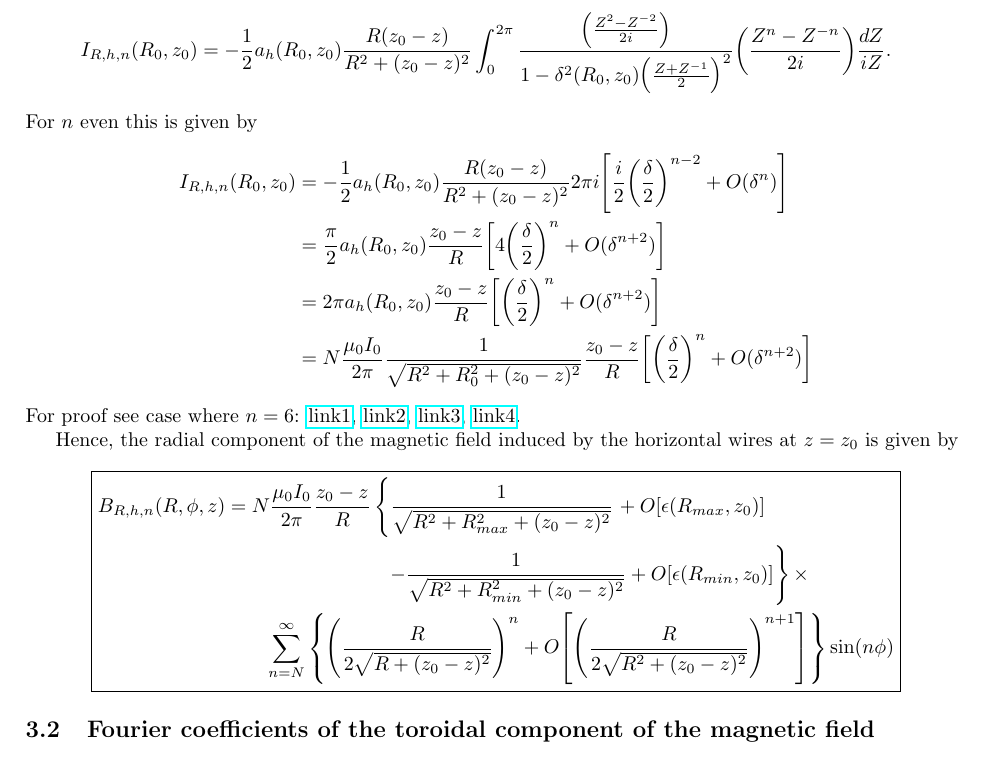
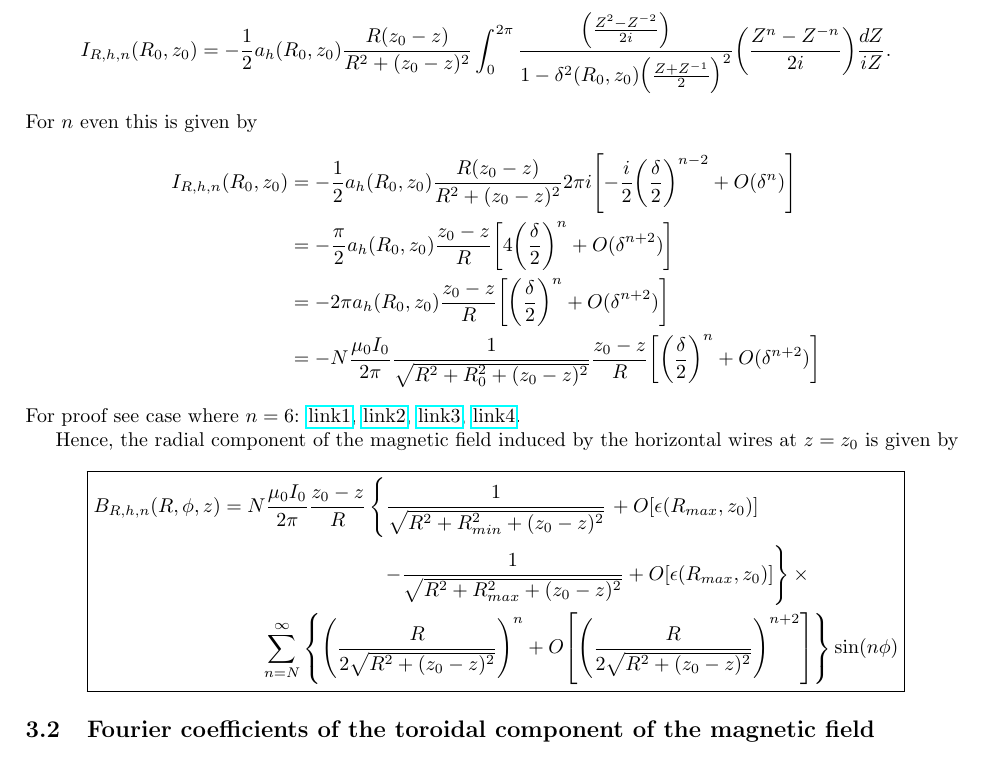
Before and after one commit to aleksyprok/vacuum_field_calculations, a LaTeX document (latex_files/main2.tex): part of page 11 of 12, cut so that both start at the same text. Compiled offline with pdfLaTeX.

Commit message:
minor changes

```diff
--- a/latex_files/main2.tex
+++ b/latex_files/main2.tex
@@ -485,10 +485,10 @@ I_{R,h,n}(R_0, z_0) &= -\frac{1}{2}a_h(R_0, z_0)\frac{R(z_0-z)}{R^2+(z_0-z)^2}\i
 \end{aligned}\]
 For $n$ even this is given by
 \[\begin{aligned}
-I_{R,h,n}(R_0, z_0) &= -\frac{1}{2}a_h(R_0, z_0)\frac{R(z_0-z)}{R^2+(z_0-z)^2}2\pi i \qty[\frac{i}{2}\qty(\frac{\delta}{2})^{n-2} + O(\delta^n)] \\
-&= \frac{\pi}{2}a_h(R_0, z_0)\frac{z_0-z}{R} \qty[4\qty(\frac{\delta}{2})^n + O(\delta^{n+2})] \\
-&= 2\pi a_h(R_0, z_0)\frac{z_0-z}{R} \qty[\qty(\frac{\delta}{2})^n + O(\delta^{n+2})] \\
-&= N\frac{\mu_0 I_0}{2\pi}\frac{1}{\sqrt{R^2+R_0^2+(z_0-z)^2}}\frac{z_0-z}{R} \qty[\qty(\frac{\delta}{2})^n + O(\delta^{n+2})]
+I_{R,h,n}(R_0, z_0) &= -\frac{1}{2}a_h(R_0, z_0)\frac{R(z_0-z)}{R^2+(z_0-z)^2}2\pi i \qty[-\frac{i}{2}\qty(\frac{\delta}{2})^{n-2} + O(\delta^n)] \\
+&= -\frac{\pi}{2}a_h(R_0, z_0)\frac{z_0-z}{R} \qty[4\qty(\frac{\delta}{2})^n + O(\delta^{n+2})] \\
+&= -2\pi a_h(R_0, z_0)\frac{z_0-z}{R} \qty[\qty(\frac{\delta}{2})^n + O(\delta^{n+2})] \\
+&= -N\frac{\mu_0 I_0}{2\pi}\frac{1}{\sqrt{R^2+R_0^2+(z_0-z)^2}}\frac{z_0-z}{R} \qty[\qty(\frac{\delta}{2})^n + O(\delta^{n+2})]
 \end{aligned}\]
 For proof see case where $n=6$:
 \href{https://www.wolframalpha.com/input?i=residues+of+%28%28z%5E2-1%2Fz%5E2%29%2F%282i%29%29+*+%28z%5E6-1%2Fz%5E6%29%2F%282i%29+%2F+%281-%28%28z%2B1%2Fz%29%2F%282%29%29%5E2*gamma%5E2%29+*+%281%2F%28I*z%29%29}{link1},
@@ -501,9 +501,9 @@ is given by
 \[
 \boxed{
 \begin{aligned}
-B_{R,h,n}(R, \phi, z) &= N\frac{\mu_0I_0}{2\pi}\frac{z_0-z}{R}\left\{\frac{1}{\sqrt{R^2+R_{max}^2+(z_0-z)^2}}\right. + O[\epsilon(R_{max}, z_0)] \\
-&\qquad\qquad\qquad\qquad\left.-\frac{1}{\sqrt{R^2+R_{min}^2+(z_0-z)^2}} + O[\epsilon(R_{min}, z_0)]\right\}\times \\
-&\qquad\sum_{n=N}^{\infty}\qty{\qty(\frac{R}{2\sqrt{R+(z_0-z)^2}})^{n}+O\qty[\qty(\frac{R}{2\sqrt{R^2+(z_0-z)^2}})^{n+1}]}\sin(n\phi)
+B_{R,h,n}(R, \phi, z) &= N\frac{\mu_0I_0}{2\pi}\frac{z_0-z}{R}\left\{\frac{1}{\sqrt{R^2+R_{min}^2+(z_0-z)^2}}\right. + O[\epsilon(R_{max}, z_0)] \\
+&\qquad\qquad\qquad\qquad\left.-\frac{1}{\sqrt{R^2+R_{max}^2+(z_0-z)^2}} + O[\epsilon(R_{max}, z_0)]\right\}\times \\
+&\qquad\sum_{n=N}^{\infty}\qty{\qty(\frac{R}{2\sqrt{R^2+(z_0-z)^2}})^{n}+O\qty[\qty(\frac{R}{2\sqrt{R^2+(z_0-z)^2}})^{n+2}]}\sin(n\phi)
 \end{aligned}
 }
 \]
```
